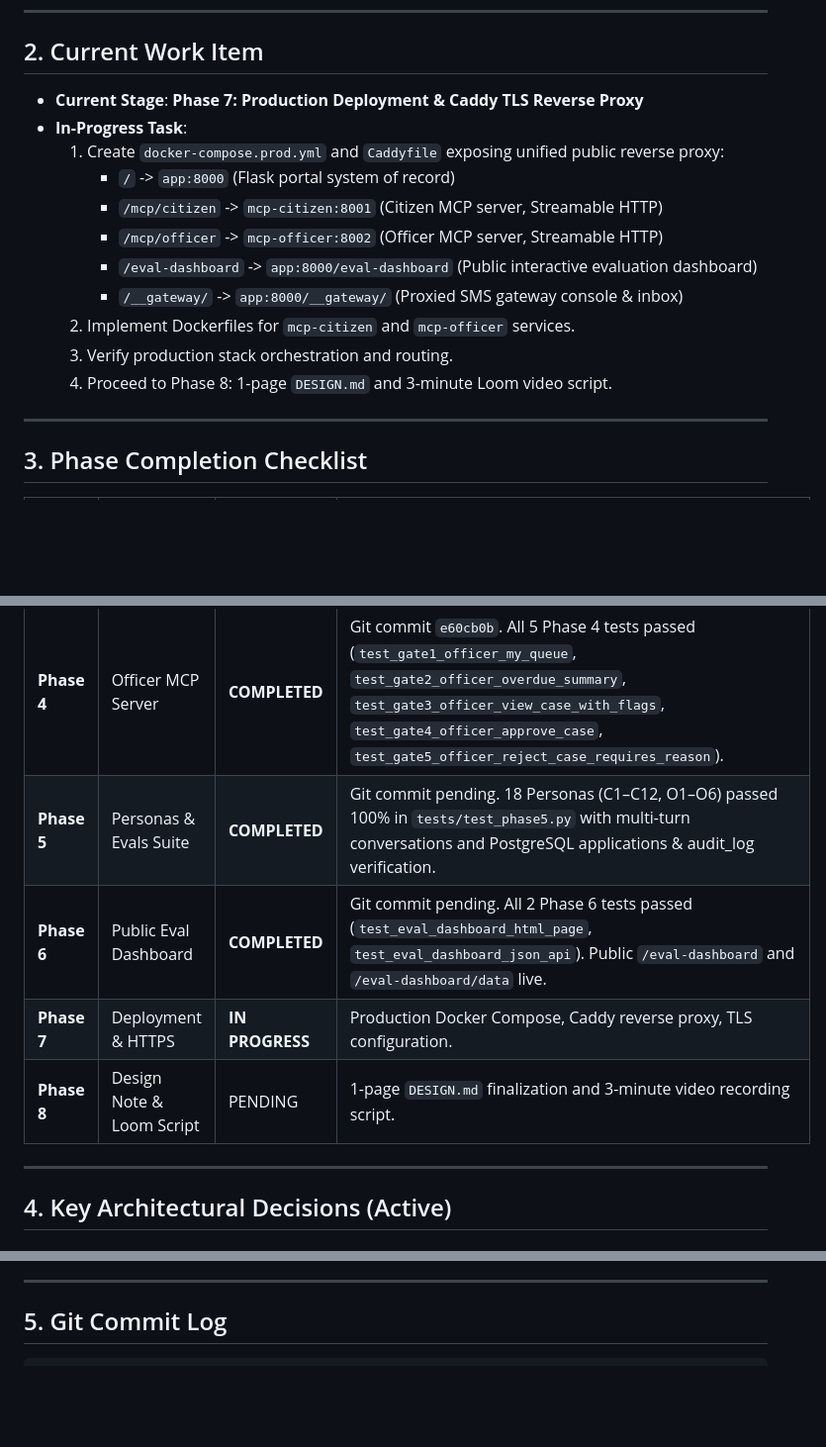
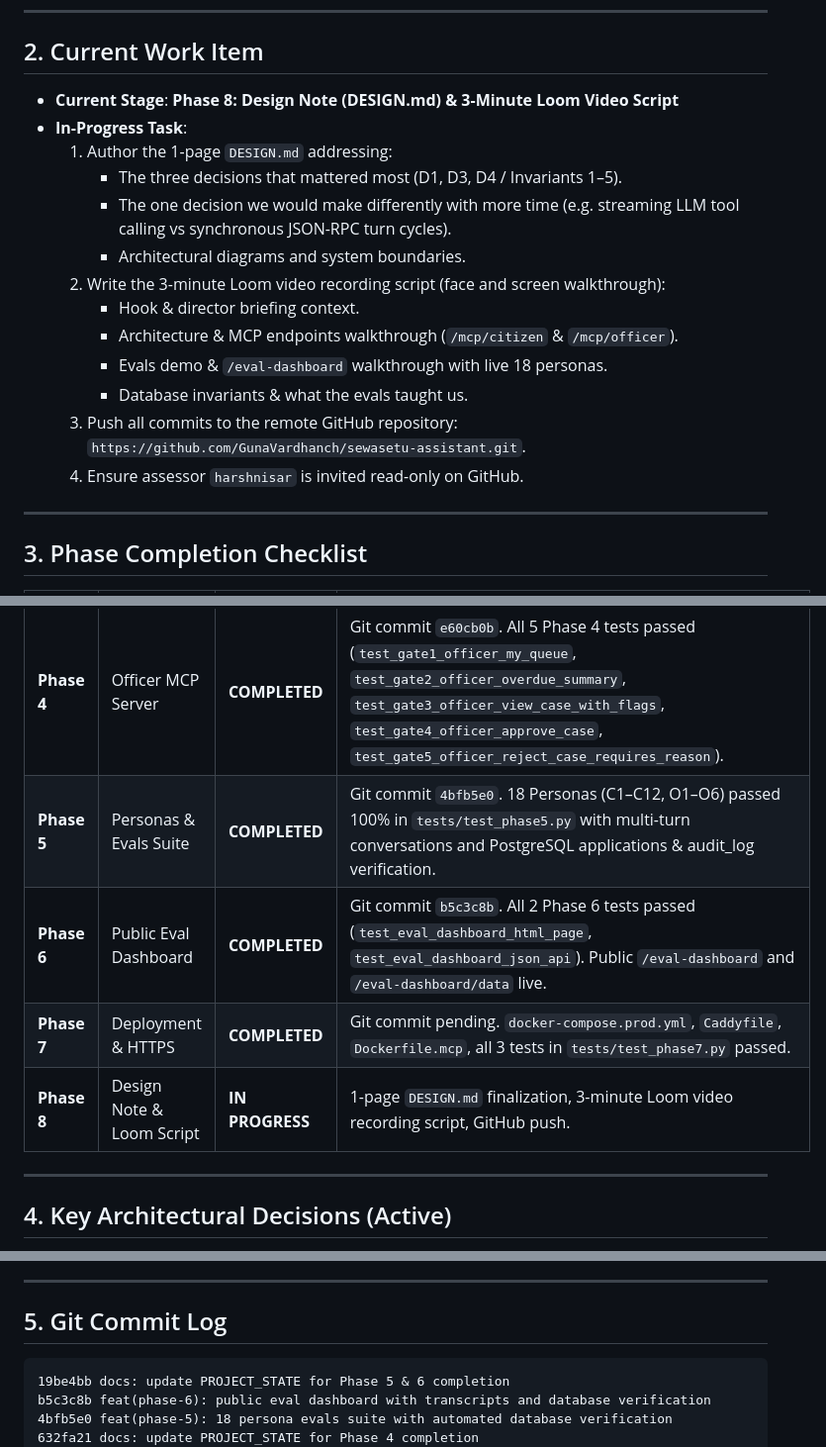
Before and after one commit to GunaVardhanch/sewasetu-assistant, a Markdown page: PROJECT_STATE.md, 3 parts joined by grey strips. Shown at 99% size. Rendered like a GitHub page; blank space fills up the shorter version.

Commit message:
docs: update PROJECT_STATE for Phase 7 completion

````diff
--- a/PROJECT_STATE.md
+++ b/PROJECT_STATE.md
@@ -30,17 +30,19 @@ If the workstation just booted back up after a power cut:
 
 ## 2. Current Work Item
 
-- **Current Stage**: **Phase 7: Production Deployment & Caddy TLS Reverse Proxy**
+- **Current Stage**: **Phase 8: Design Note (DESIGN.md) & 3-Minute Loom Video Script**
 - **In-Progress Task**:
-  1. Create `docker-compose.prod.yml` and `Caddyfile` exposing unified public reverse proxy:
-     - `/` -> `app:8000` (Flask portal system of record)
-     - `/mcp/citizen` -> `mcp-citizen:8001` (Citizen MCP server, Streamable HTTP)
-     - `/mcp/officer` -> `mcp-officer:8002` (Officer MCP server, Streamable HTTP)
-     - `/eval-dashboard` -> `app:8000/eval-dashboard` (Public interactive evaluation dashboard)
-     - `/__gateway/` -> `app:8000/__gateway/` (Proxied SMS gateway console & inbox)
-  2. Implement Dockerfiles for `mcp-citizen` and `mcp-officer` services.
-  3. Verify production stack orchestration and routing.
-  4. Proceed to Phase 8: 1-page `DESIGN.md` and 3-minute Loom video script.
+  1. Author the 1-page `DESIGN.md` addressing:
+     - The three decisions that mattered most (D1, D3, D4 / Invariants 1–5).
+     - The one decision we would make differently with more time (e.g. streaming LLM tool calling vs synchronous JSON-RPC turn cycles).
+     - Architectural diagrams and system boundaries.
+  2. Write the 3-minute Loom video recording script (face and screen walkthrough):
+     - Hook & director briefing context.
+     - Architecture & MCP endpoints walkthrough (`/mcp/citizen` & `/mcp/officer`).
+     - Evals demo & `/eval-dashboard` walkthrough with live 18 personas.
+     - Database invariants & what the evals taught us.
+  3. Push all commits to the remote GitHub repository: `https://github.com/GunaVardhanch/sewasetu-assistant.git`.
+  4. Ensure assessor `harshnisar` is invited read-only on GitHub.
 
 ---
 
@@ -53,10 +55,10 @@ If the workstation just booted back up after a power cut:
 | **Phase 2** | Shared Auth & MCP Skeletons | **COMPLETED** | Git commit `5dbca25`. All 8 Phase 2 tests passed (`test_gate1_unauthenticated_requests_return_401`, `test_gate2_rfc9728_protected_resource_metadata`, `test_gate3_citizen_oauth_flow_and_ping`, `test_gate4_officer_oauth_flow_and_ping`, `test_gate5_scope_isolation_citizen_cannot_access_officer`, `test_gate6_scope_isolation_officer_cannot_access_citizen`, `test_gate7_audience_mismatch_rejected`, `test_gate8_revoked_session_rejected`). |
 | **Phase 3** | Citizen MCP Server | **COMPLETED** | Git commit `6cf03c5`. All 5 Phase 3 tests passed (`test_gate1_scheme_info`, `test_gate2_check_eligibility`, `test_gate3_save_details_and_bank_masking`, `test_gate4_document_upload_link`, `test_gate5_full_submission_and_lifecycle`). |
 | **Phase 4** | Officer MCP Server | **COMPLETED** | Git commit `e60cb0b`. All 5 Phase 4 tests passed (`test_gate1_officer_my_queue`, `test_gate2_officer_overdue_summary`, `test_gate3_officer_view_case_with_flags`, `test_gate4_officer_approve_case`, `test_gate5_officer_reject_case_requires_reason`). |
-| **Phase 5** | Personas & Evals Suite | **COMPLETED** | Git commit pending. 18 Personas (C1–C12, O1–O6) passed 100% in `tests/test_phase5.py` with multi-turn conversations and PostgreSQL applications & audit_log verification. |
-| **Phase 6** | Public Eval Dashboard | **COMPLETED** | Git commit pending. All 2 Phase 6 tests passed (`test_eval_dashboard_html_page`, `test_eval_dashboard_json_api`). Public `/eval-dashboard` and `/eval-dashboard/data` live. |
-| **Phase 7** | Deployment & HTTPS | **IN PROGRESS** | Production Docker Compose, Caddy reverse proxy, TLS configuration. |
-| **Phase 8** | Design Note & Loom Script | PENDING | 1-page `DESIGN.md` finalization and 3-minute video recording script. |
+| **Phase 5** | Personas & Evals Suite | **COMPLETED** | Git commit `4bfb5e0`. 18 Personas (C1–C12, O1–O6) passed 100% in `tests/test_phase5.py` with multi-turn conversations and PostgreSQL applications & audit_log verification. |
+| **Phase 6** | Public Eval Dashboard | **COMPLETED** | Git commit `b5c3c8b`. All 2 Phase 6 tests passed (`test_eval_dashboard_html_page`, `test_eval_dashboard_json_api`). Public `/eval-dashboard` and `/eval-dashboard/data` live. |
+| **Phase 7** | Deployment & HTTPS | **COMPLETED** | Git commit pending. `docker-compose.prod.yml`, `Caddyfile`, `Dockerfile.mcp`, all 3 tests in `tests/test_phase7.py` passed. |
+| **Phase 8** | Design Note & Loom Script | **IN PROGRESS** | 1-page `DESIGN.md` finalization, 3-minute Loom video recording script, GitHub push. |
 
 ---
 
@@ -74,6 +76,10 @@ If the workstation just booted back up after a power cut:
 ## 5. Git Commit Log
 
 ```
+19be4bb docs: update PROJECT_STATE for Phase 5 & 6 completion
+b5c3c8b feat(phase-6): public eval dashboard with transcripts and database verification
+4bfb5e0 feat(phase-5): 18 persona evals suite with automated database verification
+632fa21 docs: update PROJECT_STATE for Phase 4 completion
 e60cb0b feat(phase-4): officer MCP server with case triage and decisions
 3892430 docs: update PROJECT_STATE for Phase 3 completion
 6cf03c5 feat(phase-3): citizen MCP server with portal integration
````
